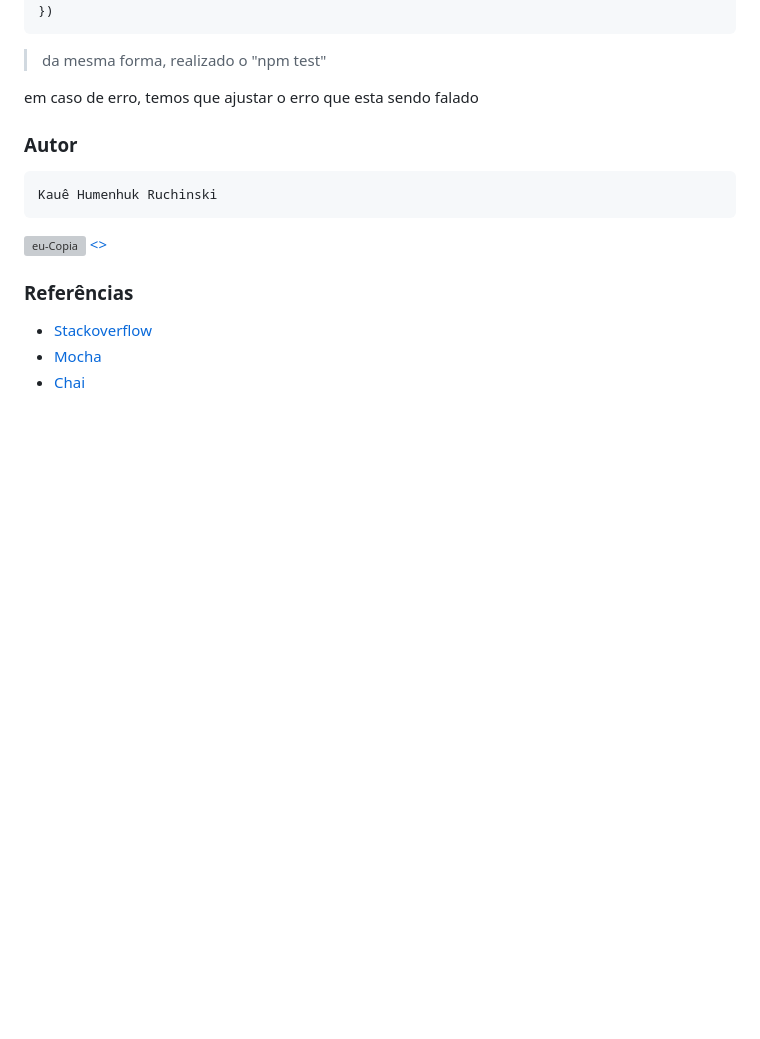
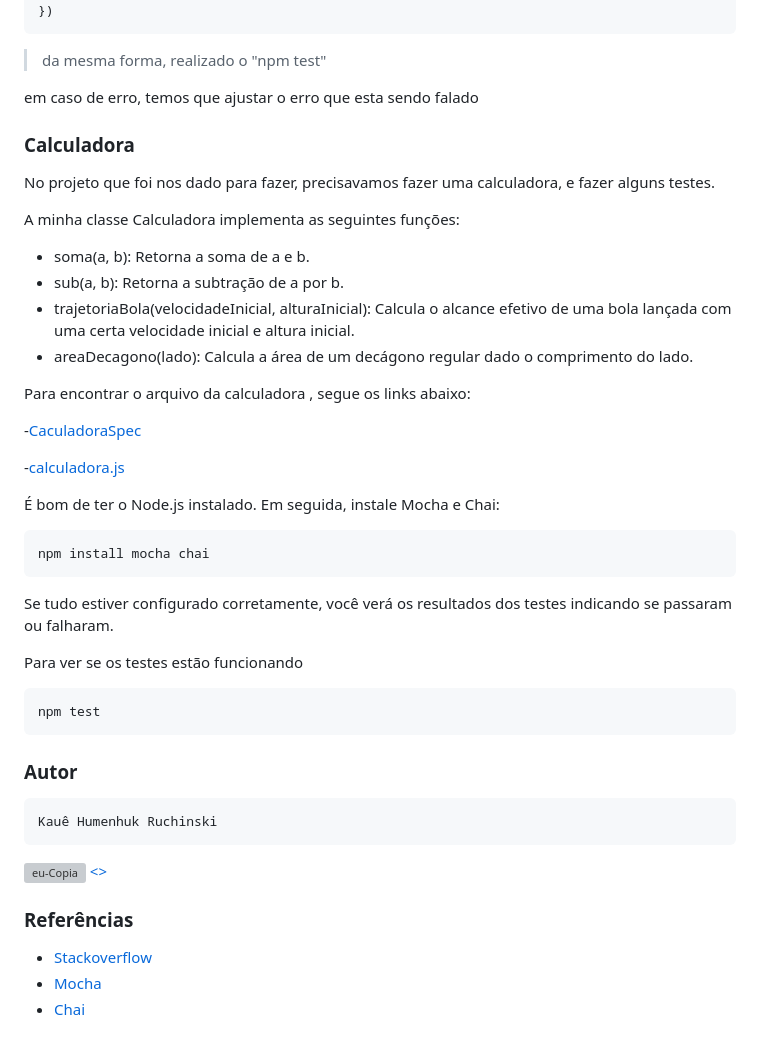
Before and after one commit to KaueRuchinski/EstagioUOL, a Markdown page: Readme.md, the part around one of its changes. Drawn GitHub-style; blank space fills up the shorter version; grey boxes are pictures that could not be loaded.

Commit message:
Finalização do readme com links faltantes, e preenchimento dos dias com seus link para os exercicios

```diff
--- a/Readme.md
+++ b/Readme.md
@@ -146,6 +157,32 @@ describe('Testes de subtração', () => {
 
 em caso de erro, temos que ajustar o erro que esta sendo falado
 
+### Calculadora
+
+No projeto que foi nos dado para fazer, precisavamos fazer uma calculadora, e fazer alguns testes.
+
+A  minha classe Calculadora implementa as seguintes funções:
+
+- soma(a, b): Retorna a soma de a e b.
+- sub(a, b): Retorna a subtração de a por b.
+- trajetoriaBola(velocidadeInicial, alturaInicial): Calcula o alcance efetivo de uma bola lançada com uma certa velocidade inicial e altura inicial.
+- areaDecagono(lado): Calcula a área de um decágono regular dado o comprimento do lado.
+
+Para encontrar o arquivo da calculadora , segue os links abaixo:
+
+-[CaculadoraSpec](https://github.com/KaueRuchinski/EstagioUOL/blob/1a5481da044c571940b6ed2f38a75a202fd15985/test/calculadora.spec.js)
+
+-[calculadora.js](https://github.com/KaueRuchinski/EstagioUOL/blob/1a5481da044c571940b6ed2f38a75a202fd15985/src/Calculadora.js)
+
+É bom de ter o Node.js instalado. Em seguida, instale Mocha e Chai:
+
+    npm install mocha chai
+
+Se tudo estiver configurado corretamente, você verá os resultados dos testes indicando se passaram ou falharam.
+
+Para ver se os testes estão funcionando
+
+    npm test
 
 ### Autor
 
```
Also changed, not shown: other parts of Readme.md (+11 -0 lines), Sprint4/Dia03.md (+3 -0 lines), Sprint4/Dia04.md (+5 -0 lines).
